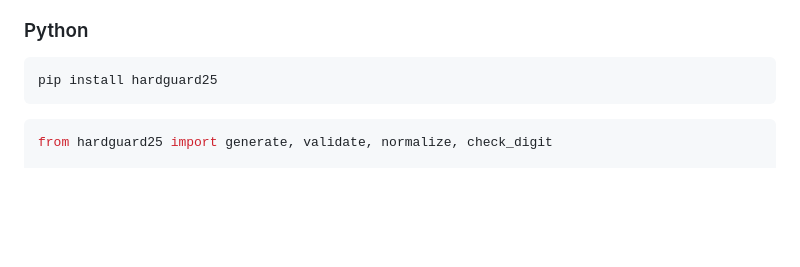
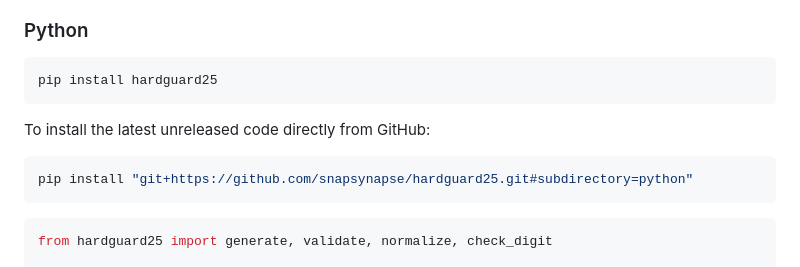
Before and after one commit to snapsynapse/hardguard25, a Markdown page: README.md, the part around the change. Rendered like a GitHub page; blank space fills up the shorter version.

Commit message:
README: add dev-install snippet for Python from GitHub
Credit: @MatthewRayUK (closed PR #1) — fold the git-subdirectory
install command into README as a supplement to the PyPI install.

Co-Authored-By: MatthewRayUK <noreply@github.com>

````diff
--- a/README.md
+++ b/README.md
@@ -58,6 +58,12 @@ checkDigit("AC3H7PUW");              // "R" (example)
 
 ```bash
 pip install hardguard25
+```
+
+To install the latest unreleased code directly from GitHub:
+
+```bash
+pip install "git+https://github.com/snapsynapse/hardguard25.git#subdirectory=python"
 ```
 
 ```python
````
